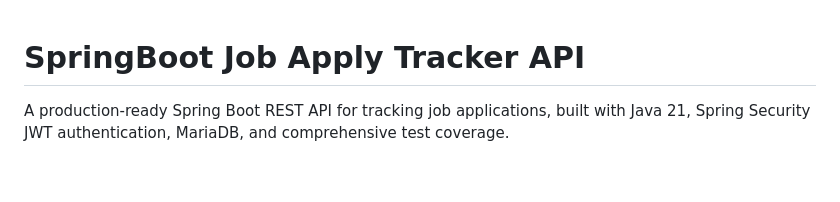
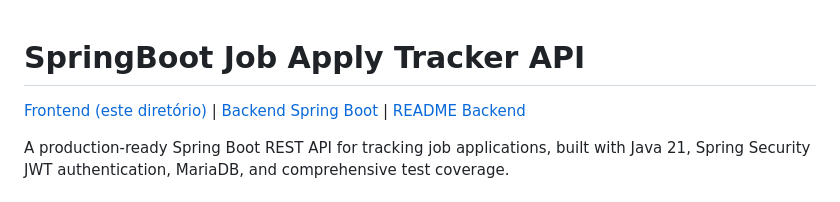
Before and after one commit to vitorhugo-java/SpringBoot-JobApplyTracker, a Markdown page: README.md, the part around the change. Rendered like a GitHub page; blank space fills up the shorter version.

Commit message:
docs: Add navigation links to README

```diff
--- a/README.md
+++ b/README.md
@@ -1,4 +1,6 @@
 # SpringBoot Job Apply Tracker API
+
+[Frontend (este diretório)](./) | [Backend Spring Boot](../SpringBoot-JobApplyTracker/) | [README Backend](../SpringBoot-JobApplyTracker/README.md)
 
 A production-ready Spring Boot REST API for tracking job applications, built with Java 21, Spring Security JWT authentication, MariaDB, and comprehensive test coverage.
 
```
